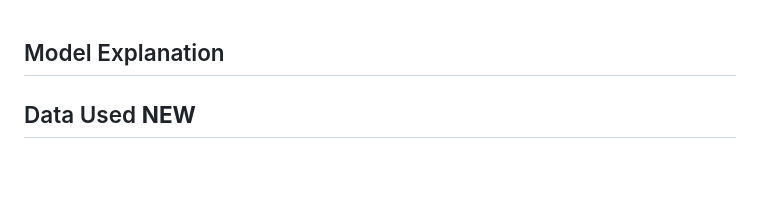
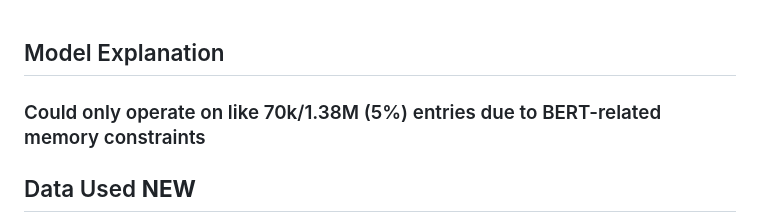
Before and after one commit to TylerLo416/CSE-158-Assignment-2, a Markdown page: joey_model_explanation.md, the part around the change. Drawn GitHub-style; blank space fills up the shorter version.

```diff
--- a/joey_model_explanation.md
+++ b/joey_model_explanation.md
@@ -1,4 +1,6 @@
 ## Model Explanation
+
+### Could only operate on like 70k/1.38M (5%) entries due to BERT-related memory constraints
 
 ## Data Used **NEW**
 
```
